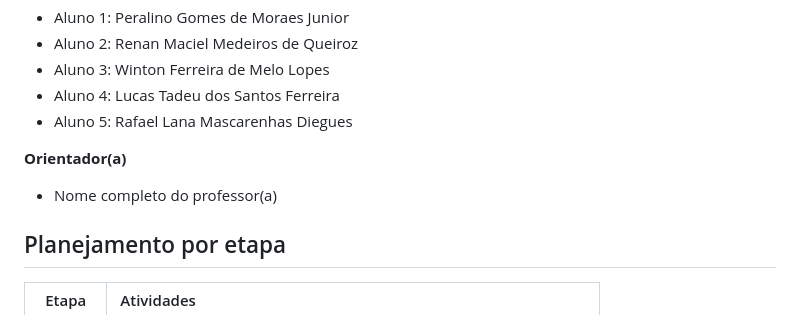
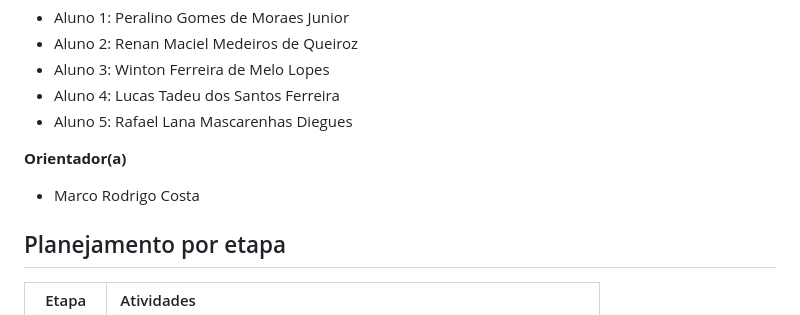
Before and after one commit to BetterCallTom/Fiscro-PUC-Minas, a Markdown page: README.md, the part around the change. Drawn GitHub-style.

```diff
--- a/README.md
+++ b/README.md
@@ -86,7 +86,7 @@ estático (ex.: GitHub Pages). Instruções detalhadas em [src/README.md](src/RE
 
 **Orientador(a)**
 
-- Nome completo do professor(a)
+- Marco Rodrigo Costa
 
 ## Planejamento por etapa
 
```
